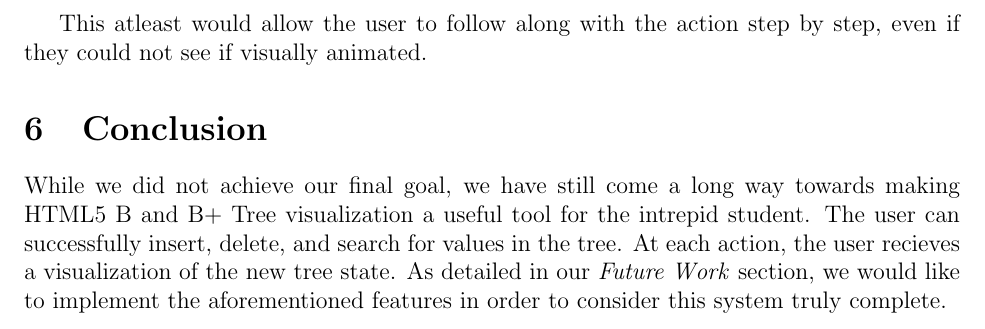
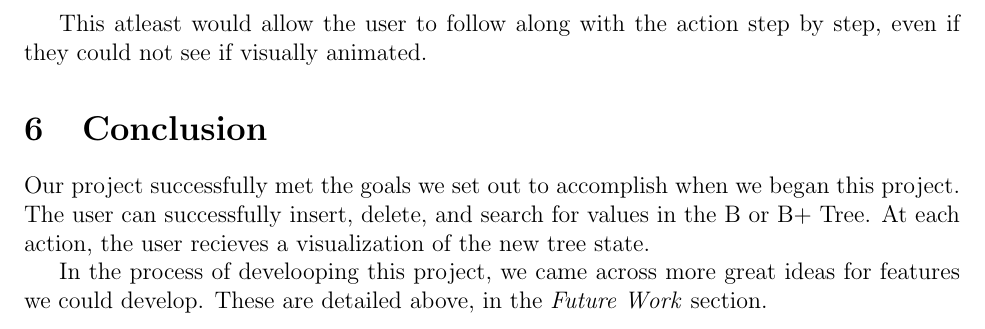
Before and after one commit to johngunderman/visual-b-bplus, a LaTeX paper (paper/paper.tex, which reads paper/conclusion.tex): part of page 7 of 7, cut so that both start at the same text. Compiled offline with pdfLaTeX.

Commit message:
update the conclusion

```diff
--- a/paper/conclusion.tex
+++ b/paper/conclusion.tex
@@ -41,10 +41,11 @@ by step, even if they could not see if visually animated.
 
 \section{Conclusion}
 
-While we did not achieve our final goal, we have still come a long way
-towards making HTML5 B and B+ Tree visualization a useful tool for the
-intrepid student. The user can successfully insert, delete, and search
-for values in the tree. At each action, the user recieves a
-visualization of the new tree state. As detailed in our \textit{Future
-  Work} section, we would like to implement the aforementioned
-features in order to consider this system truly complete.
+Our project successfully met the goals we set out to accomplish when
+we began this project. The user can successfully insert, delete, and
+search for values in the B or B+ Tree. At each action, the user
+recieves a visualization of the new tree state.
+
+In the process of develooping this project, we came across more great
+ideas for features we could develop. These are detailed above, in the
+\textit{Future Work} section.
```
